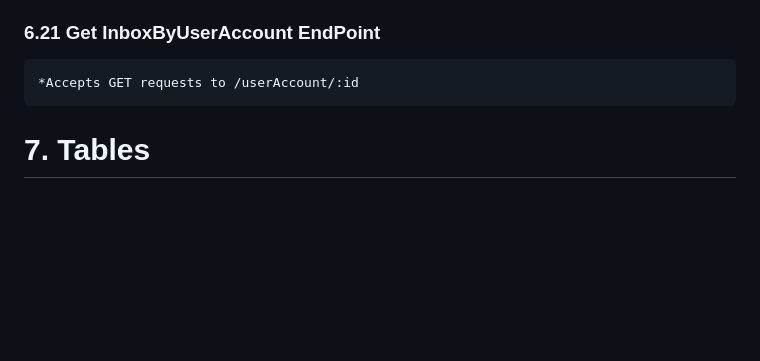
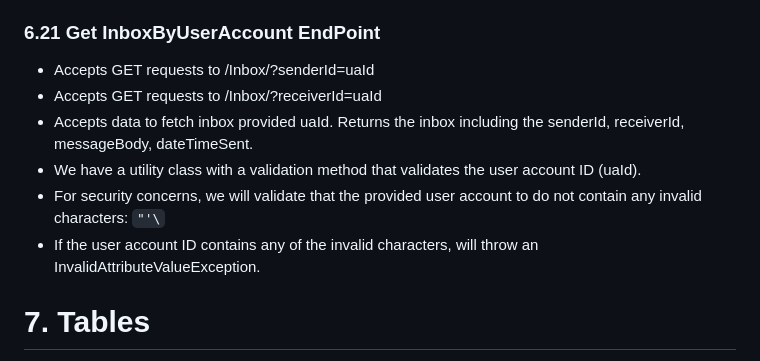
Before and after one commit to BloomTechBackend/bd-team-project-support-zebra, a Markdown page: project_documents/design_document.md, the part around one of its changes. GitHub-like rendering; blank space fills up the shorter version.

````diff
--- a/project_documents/design_document.md
+++ b/project_documents/design_document.md
@@ -352,6 +381,10 @@ requirements.*
 ### 6.21 Get InboxByUserAccount EndPoint
-    *Accepts GET requests to /userAccount/:id
-
+* Accepts GET requests to /Inbox/?senderId=uaId
+* Accepts GET requests to /Inbox/?receiverId=uaId
+* Accepts data to fetch inbox provided uaId. Returns the inbox including the senderId, receiverId, messageBody, dateTimeSent.
+* We have a utility class with a validation method that validates the user account ID (uaId).
+* For security concerns, we will validate that the provided user account to do not contain any invalid characters: ``` "'\ ```
+* If the user account ID contains any of the invalid characters, will throw an InvalidAttributeValueException.
 
 # 7. Tables
 
````
Also changed, not shown: other parts of project_documents/design_document.md (+39 -10 lines).
